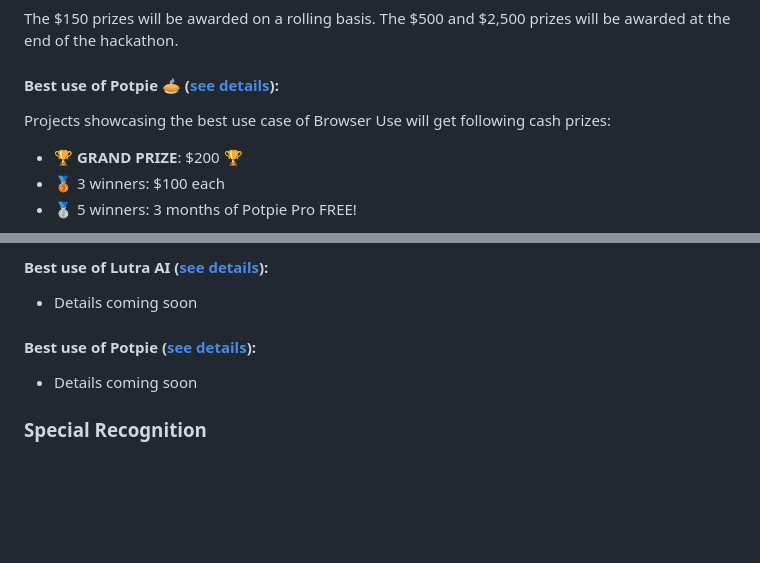
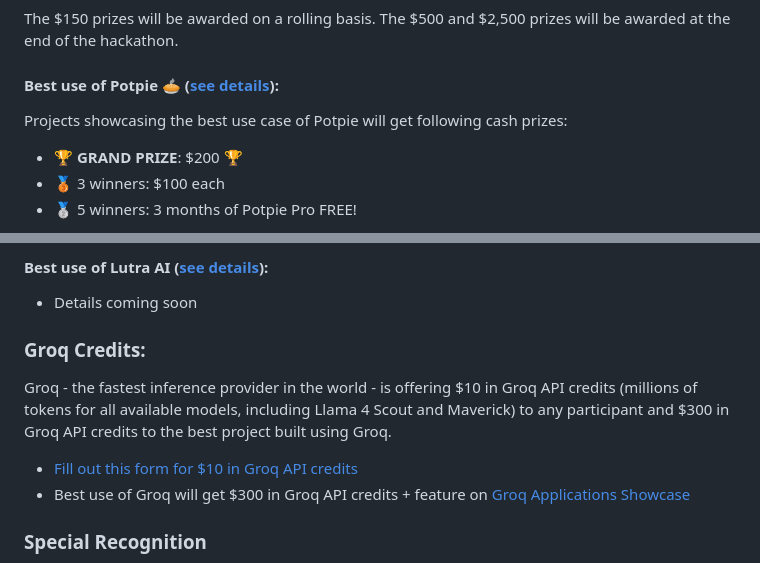
Before and after one commit to yashksaini-coder/global-agent-hackathon-may-2025, a Markdown page: README.md, 2 parts joined by grey strips. Rendered like a GitHub page; blank space fills up the shorter version.

```diff
--- a/README.md
+++ b/README.md
@@ -38,7 +38,7 @@ The $150 prizes will be awarded on a rolling basis. The $500 and $2,500 prizes w
 
 #### Best use of Potpie 🥧 ([see details](/resources/potpie.md)):
 
-Projects showcasing the best use case of Browser Use will get following cash prizes:
+Projects showcasing the best use case of Potpie will get following cash prizes:
 - 🏆 **GRAND PRIZE**: $200 🏆
 - 🥉 3 winners: $100 each
 - 🥈 5 winners: 3 months of Potpie Pro FREE!
@@ -67,9 +67,12 @@ All the prizes will be awarded at the end of the hackathon.
 
 - Details coming soon
 
-#### Best use of Potpie ([see details](/resources/potpie.md)):
+### Groq Credits:
 
-- Details coming soon
+Groq - the fastest inference provider in the world - is offering $10 in Groq API credits (millions of tokens for all available models, including Llama 4 Scout and Maverick) to any participant and $300 in Groq API credits to the best project built using Groq.
+
+- [Fill out this form for $10 in Groq API credits](https://forms.gle/1pBpXsi2j8btk1Rd6)
+- Best use of Groq will get $300 in Groq API credits + feature on [Groq Applications Showcase](https://console.groq.com/docs/showcase-applications)
 
 ### Special Recognition
 The **top 5 projects** will be featured in the trending [Awesome LLM Apps repo](https://github.com/Shubhamsaboo/awesome-llm-apps), giving your work massive visibility in the AI community.
```
